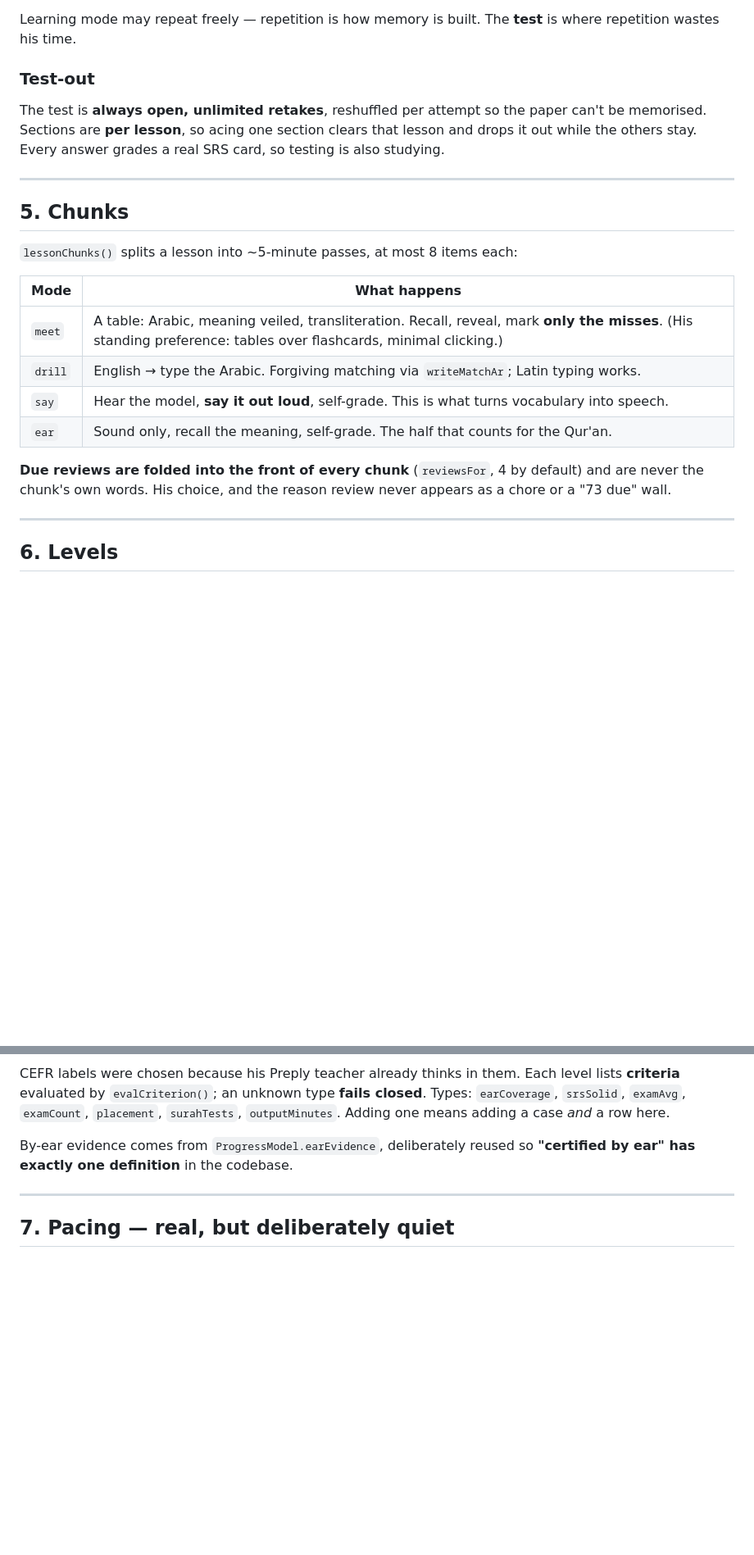
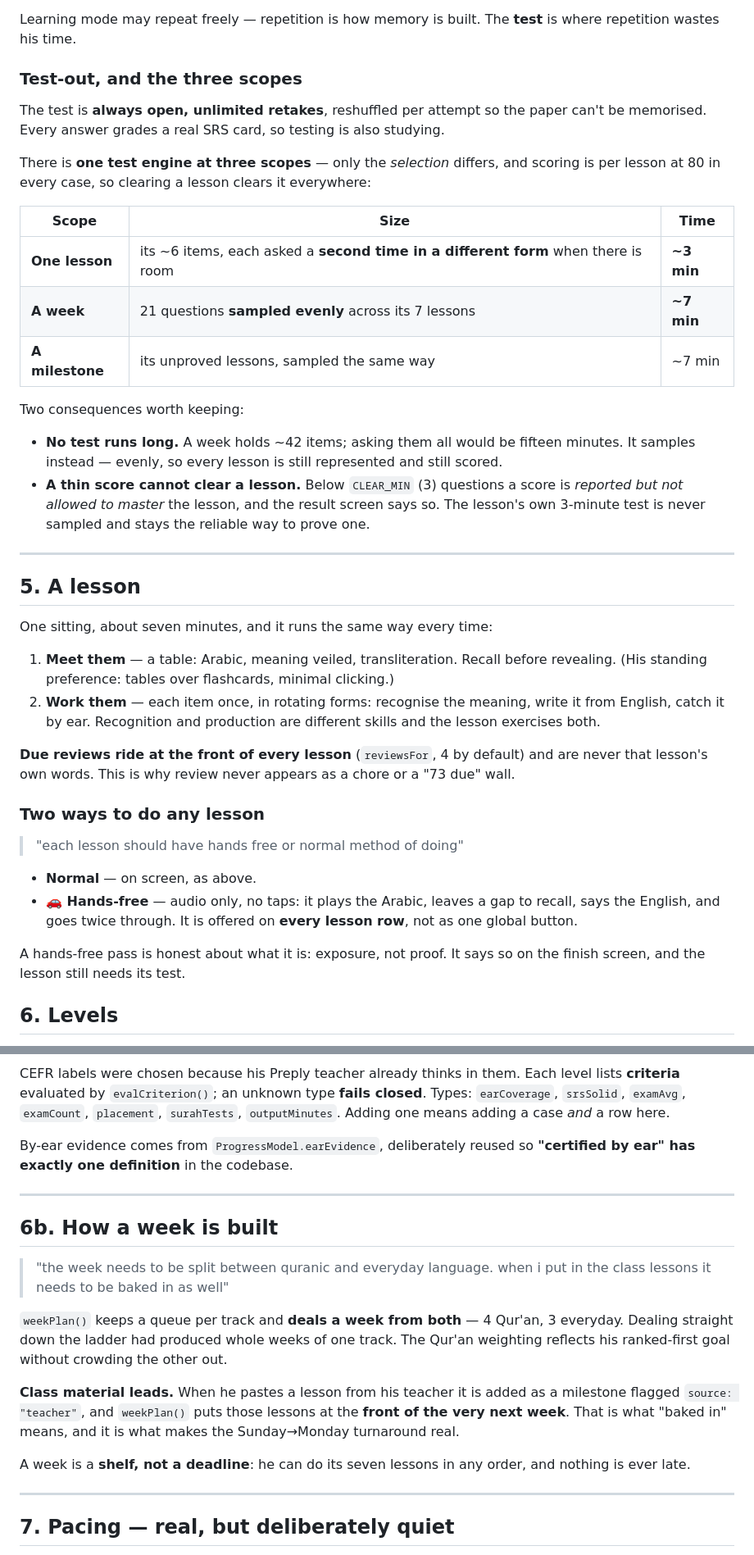
Before and after one commit to rkarim25/arabiclanguage, a Markdown page: CURRICULUM.md, 2 parts joined by grey strips. Shown at 82% size. Drawn GitHub-style; blank space fills up the shorter version.

Commit message:
CURRICULUM.md: the 7x7 model, both modes, and the three test scopes
Records what the code now does: a lesson is one ~7-minute sitting (not four
chunks), seven a week, every week mixing Qur'an and everyday Arabic with class
material leading, both a normal and a hands-free way to do any lesson, and one
test engine at three scopes with hard time budgets (3 min for a lesson, 7 for a
week, sampled so it fits). The pace limitation is closed rather than noted: the
clock now starts when the ladder does, and nothing is shown before it has.

Co-Authored-By: Claude Opus 5 <noreply@anthropic.com>

```diff
--- a/CURRICULUM.md
+++ b/CURRICULUM.md
@@ -128,31 +136,59 @@ So `milestoneExam()`:
 Learning mode may repeat freely — repetition is how memory is built. The **test**
 is where repetition wastes his time.
 
-### Test-out
+### Test-out, and the three scopes
 
-The test is **always open, unlimited retakes**, reshuffled per attempt so the
-paper can't be memorised. Sections are **per lesson**, so acing one section clears
-that lesson and drops it out while the others stay. Every answer grades a real SRS
-card, so testing is also studying.
+The test is **always open, unlimited retakes**, reshuffled per attempt so the paper
+can't be memorised. Every answer grades a real SRS card, so testing is also
+studying.
+
+There is **one test engine at three scopes** — only the *selection* differs, and
+scoring is per lesson at 80 in every case, so clearing a lesson clears it
+everywhere:
+
+| Scope | Size | Time |
+|---|---|---|
+| **One lesson** | its ~6 items, each asked a **second time in a different form** when there is room | **~3 min** |
+| **A week** | 21 questions **sampled evenly** across its 7 lessons | **~7 min** |
+| **A milestone** | its unproved lessons, sampled the same way | ~7 min |
+
+Two consequences worth keeping:
+
+- **No test runs long.** A week holds ~42 items; asking them all would be fifteen
+  minutes. It samples instead — evenly, so every lesson is still represented and
+  still scored.
+- **A thin score cannot clear a lesson.** Below `CLEAR_MIN` (3) questions a score
+  is *reported but not allowed to master* the lesson, and the result screen says
+  so. The lesson's own 3-minute test is never sampled and stays the reliable way
+  to prove one.
 
 ---
 
-## 5. Chunks
+## 5. A lesson
 
-`lessonChunks()` splits a lesson into ~5-minute passes, at most 8 items each:
+One sitting, about seven minutes, and it runs the same way every time:
 
-| Mode | What happens |
-|---|---|
-| `meet` | A table: Arabic, meaning veiled, transliteration. Recall, reveal, mark **only the misses**. (His standing preference: tables over flashcards, minimal clicking.) |
-| `drill` | English → type the Arabic. Forgiving matching via `writeMatchAr`; Latin typing works. |
-| `say` | Hear the model, **say it out loud**, self-grade. This is what turns vocabulary into speech. |
-| `ear` | Sound only, recall the meaning, self-grade. The half that counts for the Qur'an. |
+1. **Meet them** — a table: Arabic, meaning veiled, transliteration. Recall before
+   revealing. (His standing preference: tables over flashcards, minimal clicking.)
+2. **Work them** — each item once, in rotating forms: recognise the meaning, write
+   it from English, catch it by ear. Recognition and production are different
+   skills and the lesson exercises both.
 
-**Due reviews are folded into the front of every chunk** (`reviewsFor`, 4 by
-default) and are never the chunk's own words. His choice, and the reason review
-never appears as a chore or a "73 due" wall.
+**Due reviews ride at the front of every lesson** (`reviewsFor`, 4 by default) and
+are never that lesson's own words. This is why review never appears as a chore or
+a "73 due" wall.
 
----
+### Two ways to do any lesson
+
+> "each lesson should have hands free or normal method of doing"
+
+- **Normal** — on screen, as above.
+- **🚗 Hands-free** — audio only, no taps: it plays the Arabic, leaves a gap to
+  recall, says the English, and goes twice through. It is offered on **every
+  lesson row**, not as one global button.
+
+A hands-free pass is honest about what it is: exposure, not proof. It says so on
+the finish screen, and the lesson still needs its test.
 
 ## 6. Levels
 
@@ -174,6 +210,25 @@ By-ear evidence comes from `ProgressModel.earEvidence`, deliberately reused so
 
 ---
 
+## 6b. How a week is built
+
+> "the week needs to be split between quranic and everyday language. when i put in
+> the class lessons it needs to be baked in as well"
+
+`weekPlan()` keeps a queue per track and **deals a week from both** — 4 Qur'an, 3
+everyday. Dealing straight down the ladder had produced whole weeks of one track.
+The Qur'an weighting reflects his ranked-first goal without crowding the other out.
+
+**Class material leads.** When he pastes a lesson from his teacher it is added as a
+milestone flagged `source: "teacher"`, and `weekPlan()` puts those lessons at the
+**front of the very next week**. That is what "baked in" means, and it is what makes
+the Sunday→Monday turnaround real.
+
+A week is a **shelf, not a deadline**: he can do its seven lessons in any order,
+and nothing is ever late.
+
+---
+
 ## 7. Pacing — real, but deliberately quiet
 
 Planning constants: **50 minutes a week** (`planning.minPerWeek`) and ~2.5 active
```
Also changed, not shown: other parts of CURRICULUM.md (+19 -9 lines).
